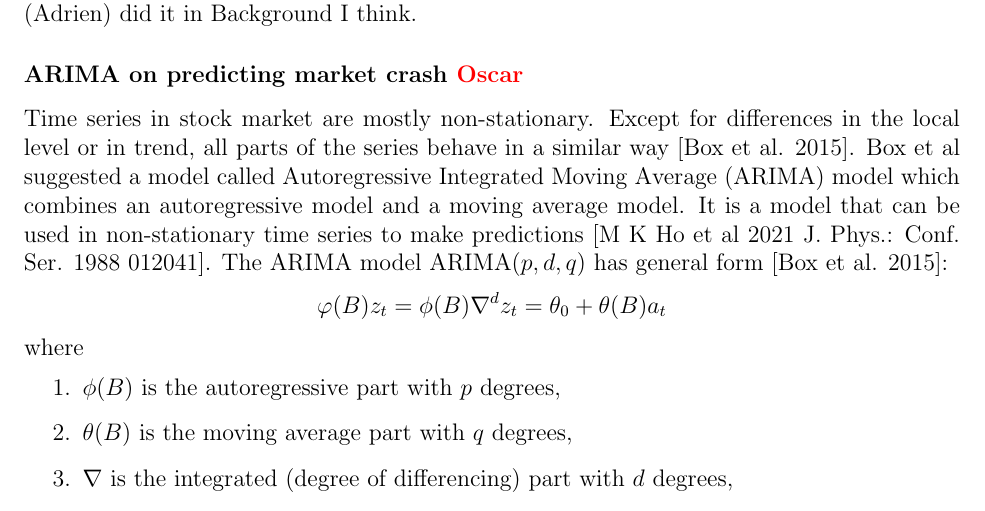
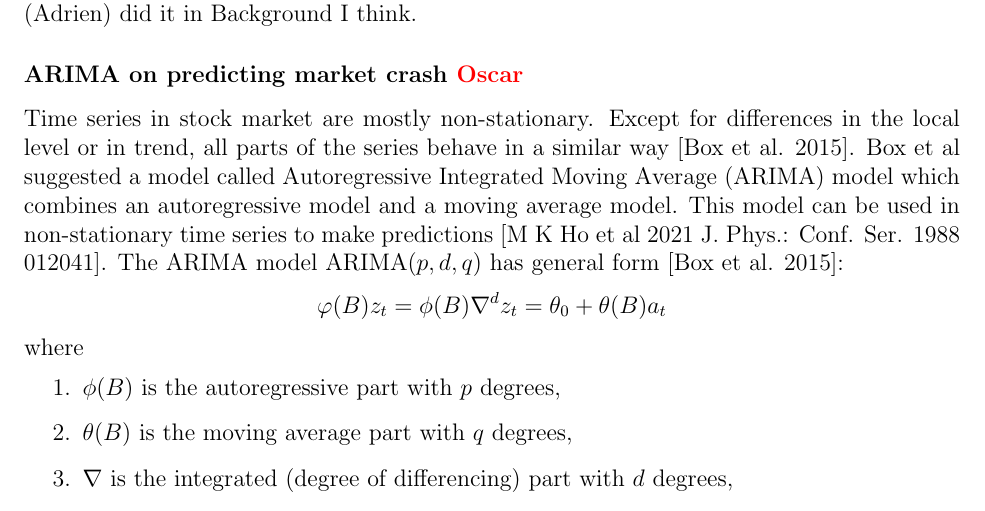
Before and after one commit to AdrienBelanger/451-Project, a LaTeX document (Project Litterature/litterature.tex): part of page 1 of 3, cut so that both start at the same text. Compiled offline with pdfLaTeX.

Commit message:
litterature update

```diff
--- a/Project Litterature/litterature.tex
+++ b/Project Litterature/litterature.tex
@@ -70,7 +70,7 @@ When first looking at a time series, we need to know that whether there it is \t
 
 - Justify why we chose those three models by finding similar work \textcolor{red}{Oscar ?} This might be good: https://oarjst.com/sites/default/files/OARJST-2024-0095.pdf ----- Nevermind, I (Adrien) did it in Background I think.
     \subsubsection*{ARIMA on predicting market crash \textcolor{red}{Oscar}}
-    Time series in stock market are mostly non-stationary. Except for differences in the local level or in trend, all parts of the series behave in a similar way [Box et al. 2015]. Box et al suggested a model called Autoregressive Integrated Moving Average (ARIMA) model which combines an autoregressive model and a moving average model. It is a model that can be used in non-stationary time series to make predictions [M K Ho et al 2021 J. Phys.: Conf. Ser. 1988 012041].
+    Time series in stock market are mostly non-stationary. Except for differences in the local level or in trend, all parts of the series behave in a similar way [Box et al. 2015]. Box et al suggested a model called Autoregressive Integrated Moving Average (ARIMA) model which combines an autoregressive model and a moving average model. This model can be used in non-stationary time series to make predictions [M K Ho et al 2021 J. Phys.: Conf. Ser. 1988 012041].
     %https://iopscience.iop.org/article/10.1088/1742-6596/1988/1/012041/pdf
     The ARIMA model ARIMA($p,d,q$) has general form [Box et al. 2015]:
     % http://repo.darmajaya.ac.id/4781/1/Time%20Series%20Analysis_%20Forecasting%20and%20Control%20%28%20PDFDrive%20%29.pdf
```
Also changed, not shown: Project Litterature/litterature.pdf, 3 other files.
